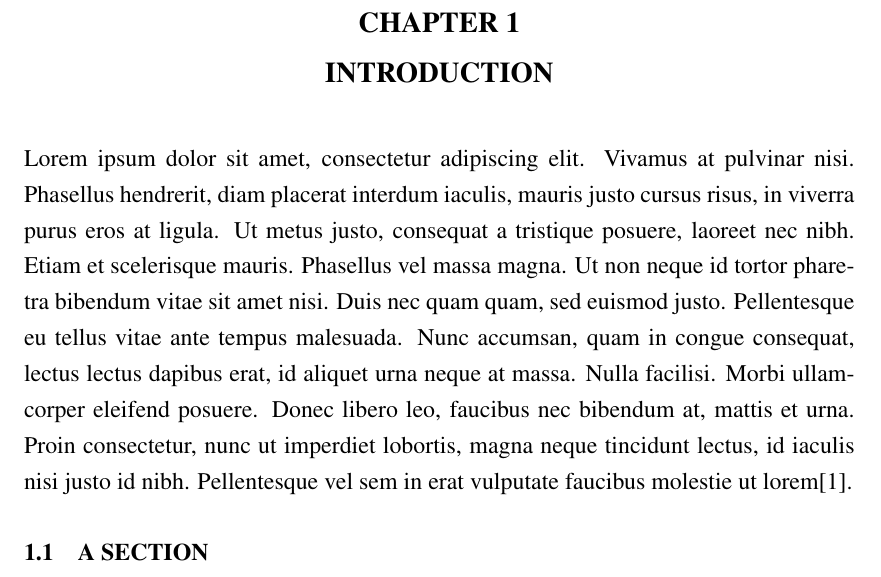
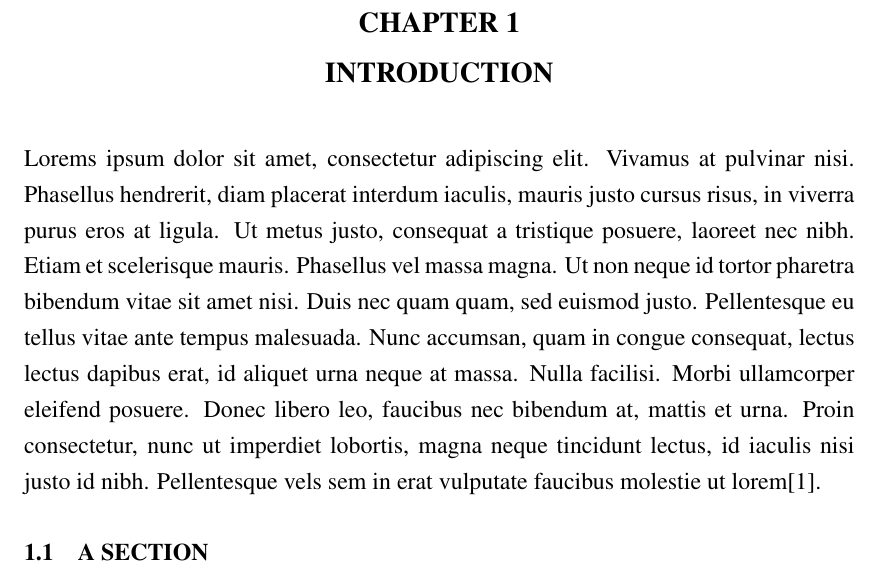
Before and after one commit to RationalAsh/nitt-thesis-template, a LaTeX thesis (main.tex, which reads Chapter1.tex): part of page 8 of 16, cut so that both start at the same text. Compiled offline with pdfLaTeX.

Commit message:
Update Chapter1.tex

```diff
--- a/Chapter1.tex
+++ b/Chapter1.tex
@@ -1,4 +1,4 @@
-Lorem ipsum dolor sit amet, consectetur adipiscing elit. Vivamus at pulvinar nisi. Phasellus hendrerit, diam placerat interdum iaculis, mauris justo cursus risus, in viverra purus eros at ligula. Ut metus justo, consequat a tristique posuere, laoreet nec nibh. Etiam et scelerisque mauris. Phasellus vel massa magna. Ut non neque id tortor pharetra bibendum vitae sit amet nisi. Duis nec quam quam, sed euismod justo. Pellentesque eu tellus vitae ante tempus malesuada. Nunc accumsan, quam in congue consequat, lectus lectus dapibus erat, id aliquet urna neque at massa. Nulla facilisi. Morbi ullamcorper eleifend posuere. Donec libero leo, faucibus nec bibendum at, mattis et urna. Proin consectetur, nunc ut imperdiet lobortis, magna neque tincidunt lectus, id iaculis nisi justo id nibh. Pellentesque vel sem in erat vulputate faucibus molestie ut lorem\cite{graves2013speech}.
+Lorems ipsum dolor sit amet, consectetur adipiscing elit. Vivamus at pulvinar nisi. Phasellus hendrerit, diam placerat interdum iaculis, mauris justo cursus risus, in viverra purus eros at ligula. Ut metus justo, consequat a tristique posuere, laoreet nec nibh. Etiam et scelerisque mauris. Phasellus vel massa magna. Ut non neque id tortor pharetra bibendum vitae sit amet nisi. Duis nec quam quam, sed euismod justo. Pellentesque eu tellus vitae ante tempus malesuada. Nunc accumsan, quam in congue consequat, lectus lectus dapibus erat, id aliquet urna neque at massa. Nulla facilisi. Morbi ullamcorper eleifend posuere. Donec libero leo, faucibus nec bibendum at, mattis et urna. Proin consectetur, nunc ut imperdiet lobortis, magna neque tincidunt lectus, id iaculis nisi justo id nibh. Pellentesque vels sem in erat vulputate faucibus molestie ut lorem\cite{graves2013speech}.
 
 \begin{figure}
     \centering
```
Also changed, not shown: Chapter1.tex (4 more changed lines).
